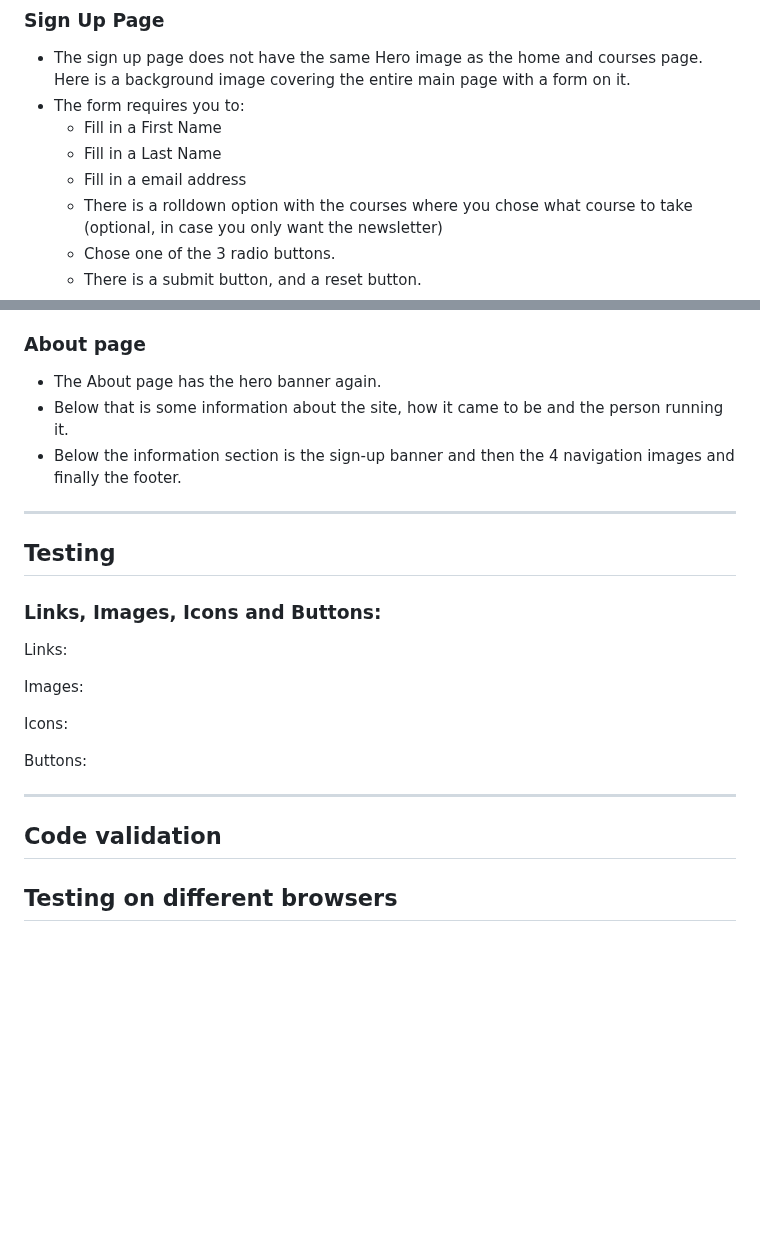
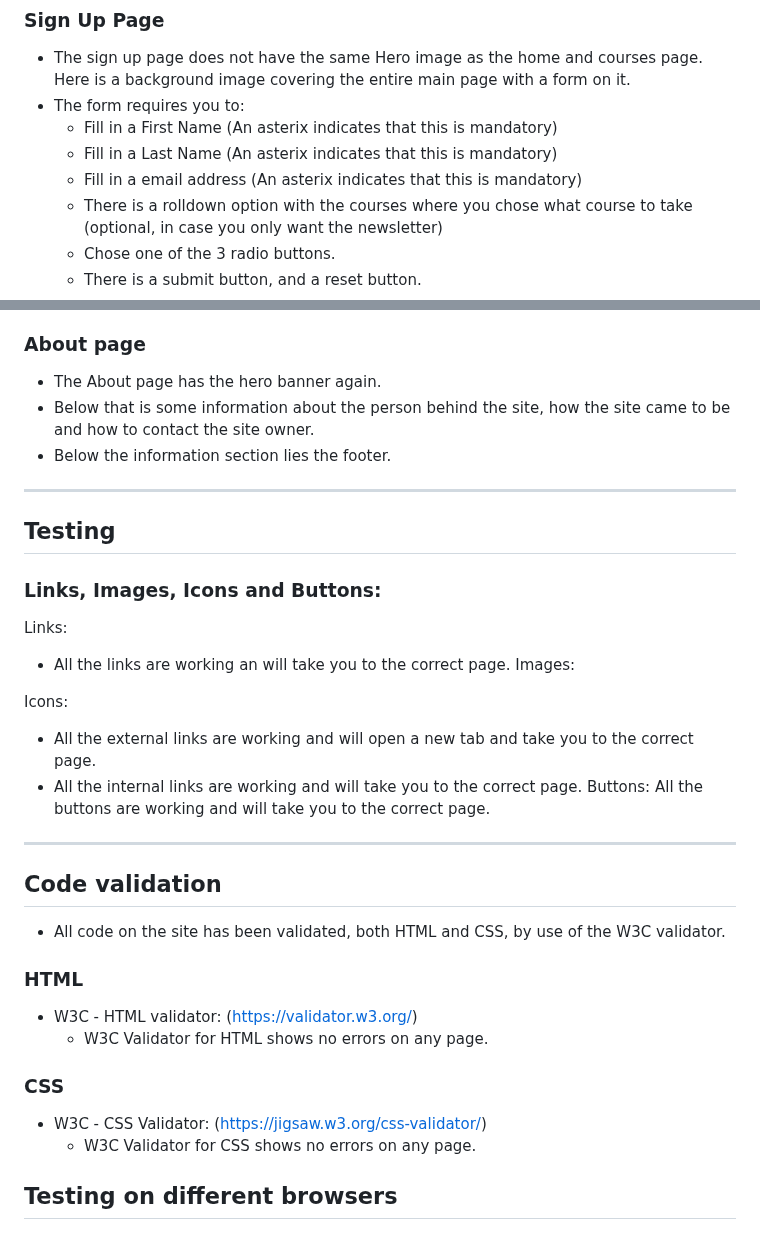
Before and after one commit to gStarhigh/pro1, a Markdown page: README.md, 2 parts joined by grey strips. Drawn GitHub-style; blank space fills up the shorter version.

Commit message:
added information about the links in the readme file and added links to the W3C validators for HTML and CSS, no errors found

```diff
--- a/README.md
+++ b/README.md
@@ -141,9 +141,9 @@ The wireframes should not be considered finished product, but as a tool I used a
 ### Sign Up Page
 - The sign up page does not have the same Hero image as the home and courses page. Here is a background image covering the entire main page with a form on it.
 - The form requires you to:
-    - Fill in a First Name
-    - Fill in a Last Name
-    - Fill in a email address
+    - Fill in a First Name (An asterix indicates that this is mandatory)
+    - Fill in a Last Name (An asterix indicates that this is mandatory)
+    - Fill in a email address (An asterix indicates that this is mandatory)
     - There is a rolldown option with the courses where you chose what course to take (optional, in case you only want the newsletter)
     - Chose one of the 3 radio buttons.
     - There is a submit button, and a reset button.
@@ -157,24 +157,31 @@ The wireframes should not be considered finished product, but as a tool I used a
 
 ### About page
 - The About page has the hero banner again.
-- Below that is some information about the site, how it came to be and the person running it.
-- Below the information section is the sign-up banner and then the 4 navigation images and finally the footer.
+- Below that is some information about the person behind the site, how the site came to be and how to contact the site owner.
+- Below the information section lies the footer.
 ---
 
 ## Testing
 ### Links, Images, Icons and Buttons:
 Links:
-
-
+- All the links are working an will take you to the correct page.
 Images:
 
 Icons:
-
+- All the external links are working and will open a new tab and take you to the correct page.
+- All the internal links are working and will take you to the correct page.
 Buttons:
-
+All the buttons are working and will take you to the correct page.
 ---
 ## Code validation
+- All code on the site has been validated, both HTML and CSS, by use of the W3C validator.
+### HTML
+- W3C - HTML validator: (https://validator.w3.org/)
+    - W3C Validator for HTML shows no errors on any page.
 
+### CSS
+- W3C - CSS Validator: (https://jigsaw.w3.org/css-validator/)
+    - W3C Validator for CSS shows no errors on any page.
 
 ## Testing on different browsers
 
```
